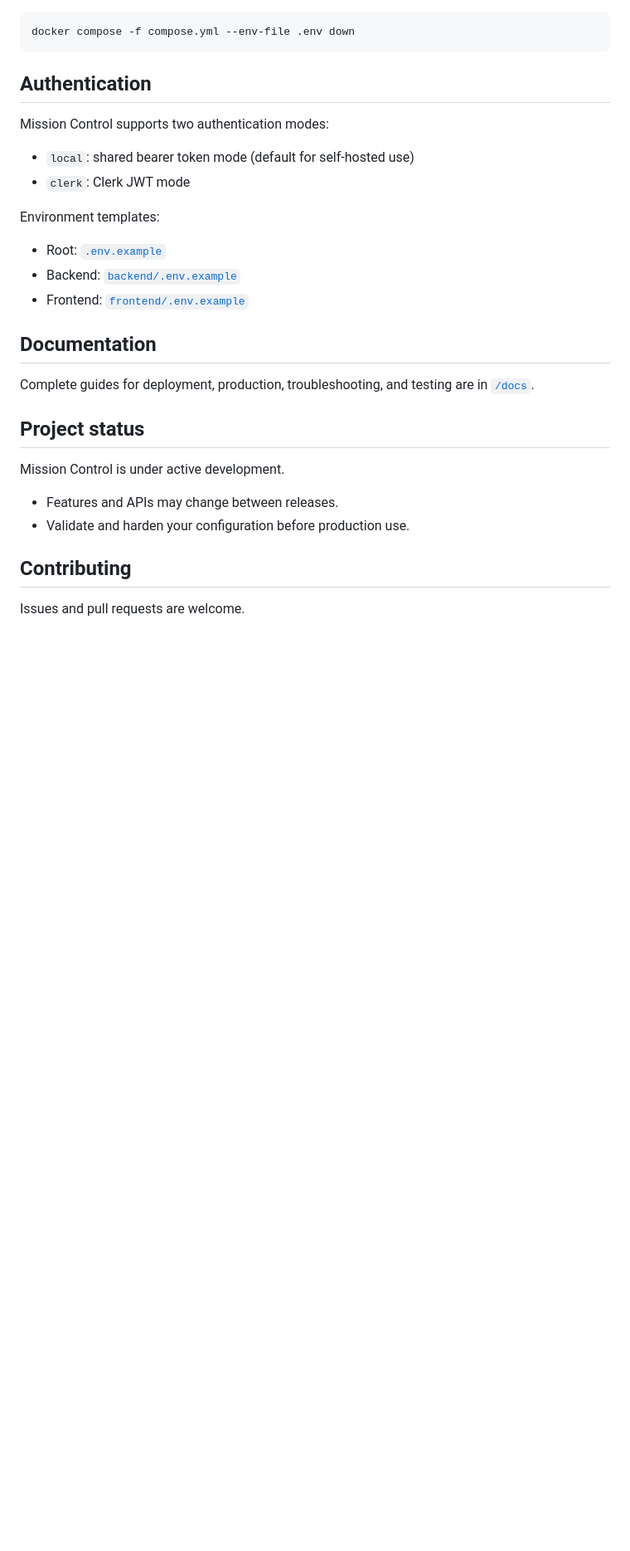
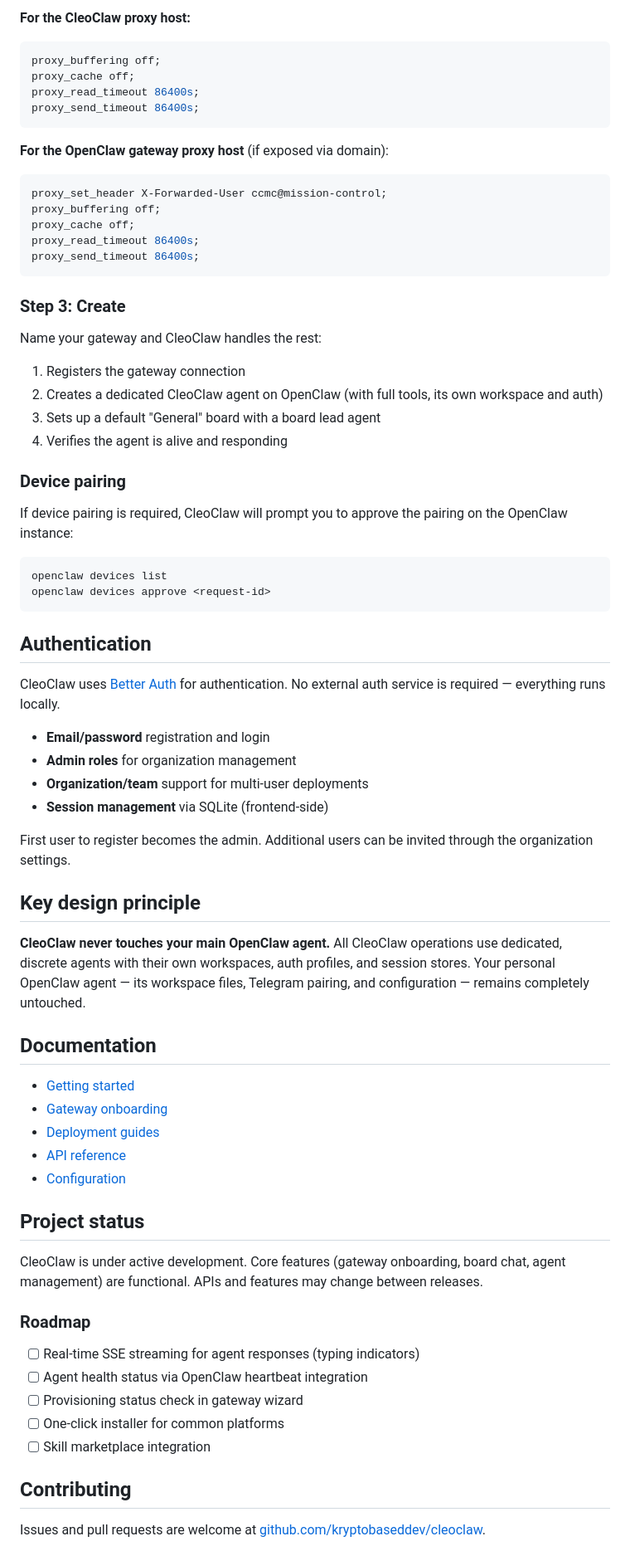
Before and after one commit to kryptobaseddev/cleoclaw, a Markdown page: README.md, the part around one of its changes. Shown at 83% size. GitHub-like rendering; blank space fills up the shorter version.

````diff
--- a/README.md
+++ b/README.md
@@ -141,32 +163,70 @@ docker compose -f compose.yml --env-file .env up -d --force-recreate
+**For the CleoClaw proxy host:**
+```nginx
+proxy_buffering off;
+proxy_cache off;
+proxy_read_timeout 86400s;
+proxy_send_timeout 86400s;
+```
+
+**For the OpenClaw gateway proxy host** (if exposed via domain):
+```nginx
+proxy_set_header X-Forwarded-User ccmc@mission-control;
+proxy_buffering off;
+proxy_cache off;
+proxy_read_timeout 86400s;
+proxy_send_timeout 86400s;
+```
+
+### Step 3: Create
+Name your gateway and CleoClaw handles the rest:
+1. Registers the gateway connection
+2. Creates a dedicated CleoClaw agent on OpenClaw (with full tools, its own workspace and auth)
+3. Sets up a default "General" board with a board lead agent
+4. Verifies the agent is alive and responding
+
+### Device pairing
+If device pairing is required, CleoClaw will prompt you to approve the pairing on the OpenClaw instance:
 ```bash
-docker compose -f compose.yml --env-file .env down
+openclaw devices list
+openclaw devices approve <request-id>
 ```
 
 ## Authentication
 
-Mission Control supports two authentication modes:
+CleoClaw uses [Better Auth](https://www.better-auth.com/) for authentication. No external auth service is required — everything runs locally.
 
-- `local`: shared bearer token mode (default for self-hosted use)
-- `clerk`: Clerk JWT mode
+- **Email/password** registration and login
+- **Admin roles** for organization management
+- **Organization/team** support for multi-user deployments
+- **Session management** via SQLite (frontend-side)
 
-Environment templates:
+First user to register becomes the admin. Additional users can be invited through the organization settings.
 
-- Root: [`.env.example`](./.env.example)
-- Backend: [`backend/.env.example`](./backend/.env.example)
-- Frontend: [`frontend/.env.example`](./frontend/.env.example)
+## Key design principle
+
+**CleoClaw never touches your main OpenClaw agent.** All CleoClaw operations use dedicated, discrete agents with their own workspaces, auth profiles, and session stores. Your personal OpenClaw agent — its workspace files, Telegram pairing, and configuration — remains completely untouched.
 
 ## Documentation
 
-Complete guides for deployment, production, troubleshooting, and testing are in [`/docs`](./docs/).
+- [Getting started](./docs/getting-started/)
+- [Gateway onboarding](./docs/getting-started/gateway-onboarding.md)
+- [Deployment guides](./docs/deployment/)
+- [API reference](./docs/reference/api.md)
+- [Configuration](./docs/reference/configuration.md)
 
 ## Project status
 
-Mission Control is under active development.
+CleoClaw is under active development. Core features (gateway onboarding, board chat, agent management) are functional. APIs and features may change between releases.
 
-- Features and APIs may change between releases.
-- Validate and harden your configuration before production use.
+### Roadmap
+
+- [ ] Real-time SSE streaming for agent responses (typing indicators)
+- [ ] Agent health status via OpenClaw heartbeat integration
+- [ ] Provisioning status check in gateway wizard
+- [ ] One-click installer for common platforms
+- [ ] Skill marketplace integration
 
 ## Contributing
 
-Issues and pull requests are welcome.
+Issues and pull requests are welcome at [github.com/kryptobaseddev/cleoclaw](https://github.com/kryptobaseddev/cleoclaw).
 
````
Also changed, not shown: other parts of README.md (+119 -98 lines), docs/screenshots/README.md (added, +1 -0 lines).
